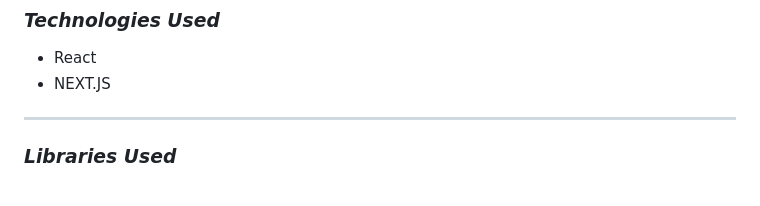
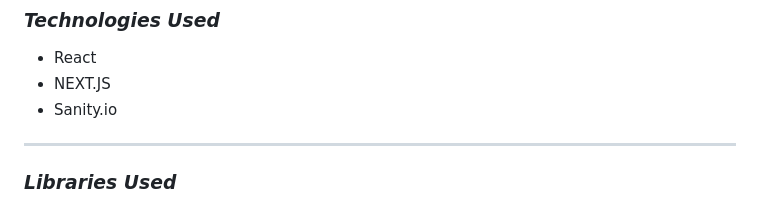
Before and after one commit to mikevocalz/gesture, a Markdown page: readme.md, the part around the change. Rendered like a GitHub page.

```diff
--- a/readme.md
+++ b/readme.md
@@ -52,6 +52,7 @@
 
 - React
 - NEXT.JS
+- Sanity.io
 
 ---
 
```
